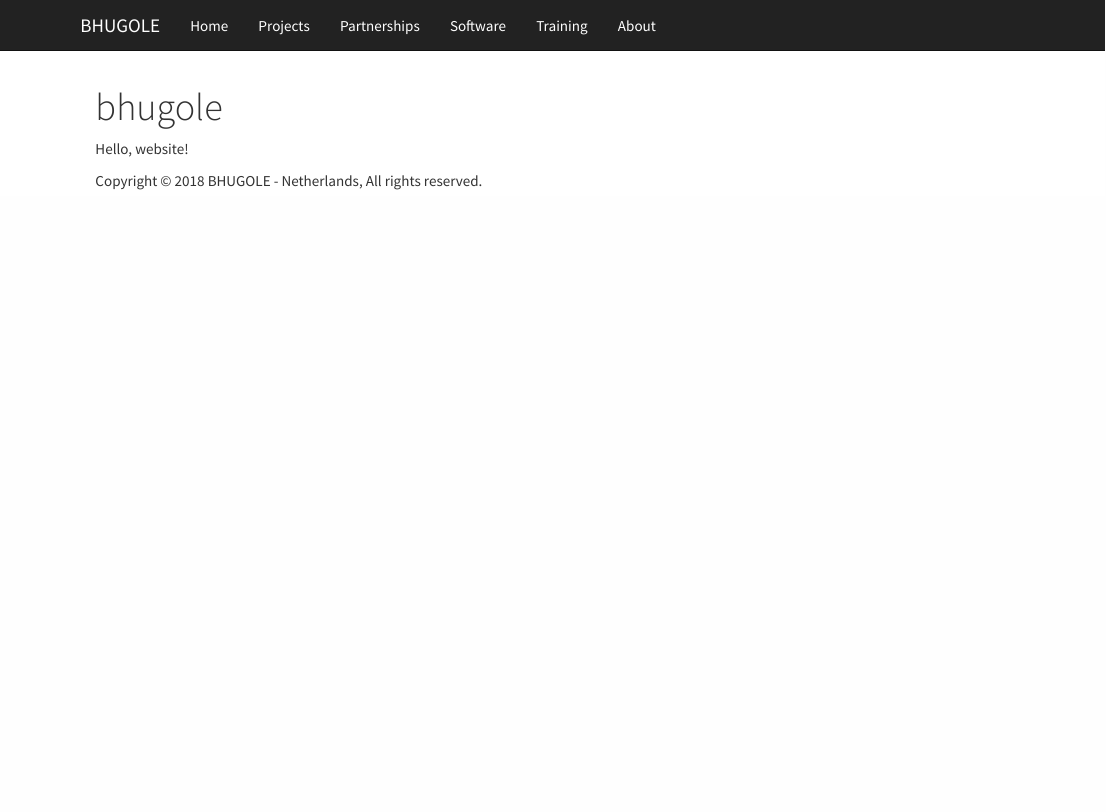
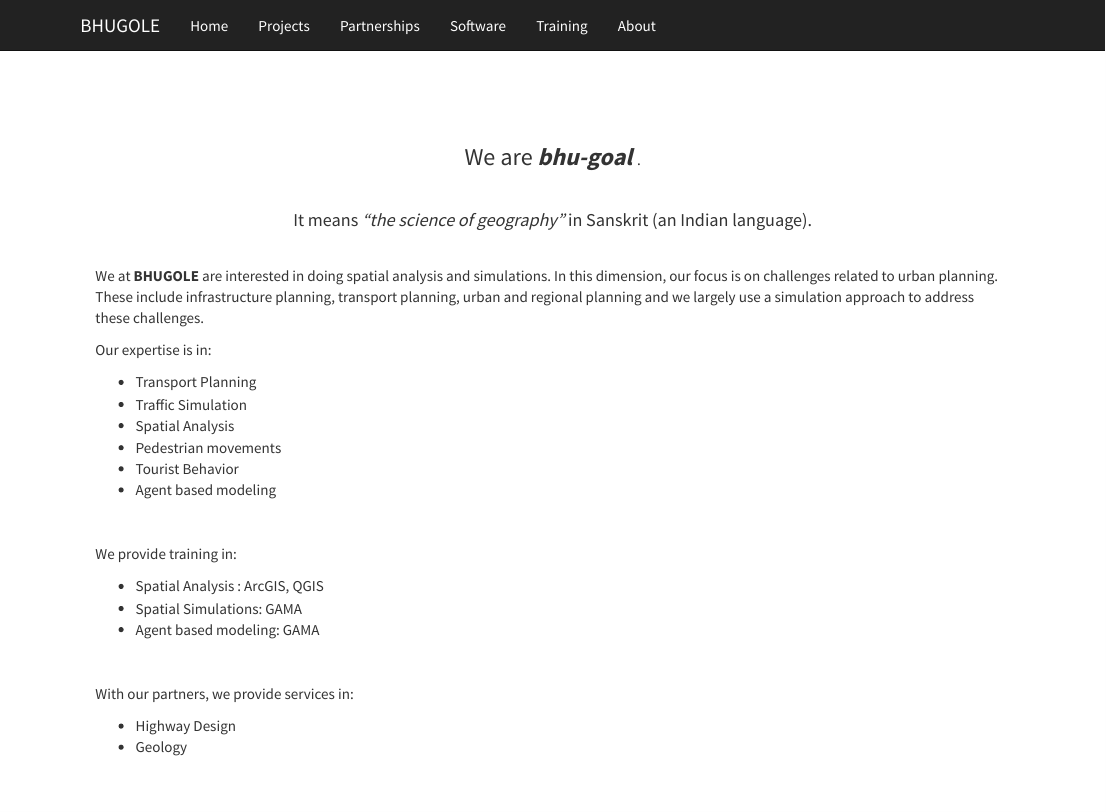
Before and after one commit to sriramab/sriramab.github.io, an R Markdown document (index.Rmd): the page in a window 1100 px wide, from its top. Rendered offline with R 4.5, knitr and Pandoc, with nearby package versions; a font, style sheet, LaTeX package, included part or bibliography that could not be used is replaced or left out.

Commit message:
added homepage

```diff
--- a/index.Rmd
+++ b/index.Rmd
@@ -1,6 +1,46 @@
 ---
-title: " bhugole"
+title: ""
 
 ---
 
-Hello, website!
+\
+\
+\
+
+<center> <font size = 5> We are **_bhu-goal_** </font>. </center>
+\
+
+<center> <font size = 4> It means _"the science of geography"_ in Sanskrit (an Indian language).</font>  </center>
+
+\
+
+
+
+<p> We at **BHUGOLE** are interested in doing spatial analysis and simulations. In this dimension, our focus is on challenges related to urban planning. These include infrastructure planning, transport planning, urban and regional planning and we largely use a simulation approach to address these challenges. </p>
+
+Our expertise is in:
+
+ - Transport Planning
+ - Traffic Simulation
+ - Spatial Analysis
+ - Pedestrian movements
+ - Tourist Behavior
+ - Agent based modeling
+
+\
+
+We provide training in:
+
+ - Spatial Analysis : ArcGIS, QGIS
+ - Spatial Simulations: GAMA
+ - Agent based modeling: GAMA
+
+\
+
+With our partners, we provide services in:
+
+ - Highway Design
+ - Geology
+\
+\
+\
```
Also changed, not shown: index.html.
